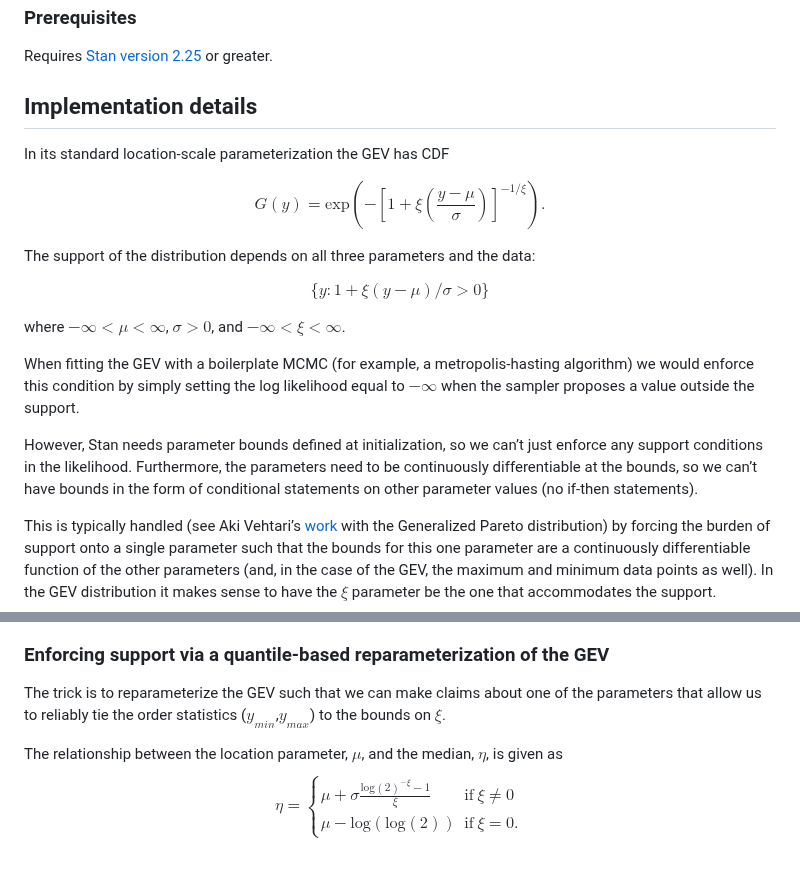
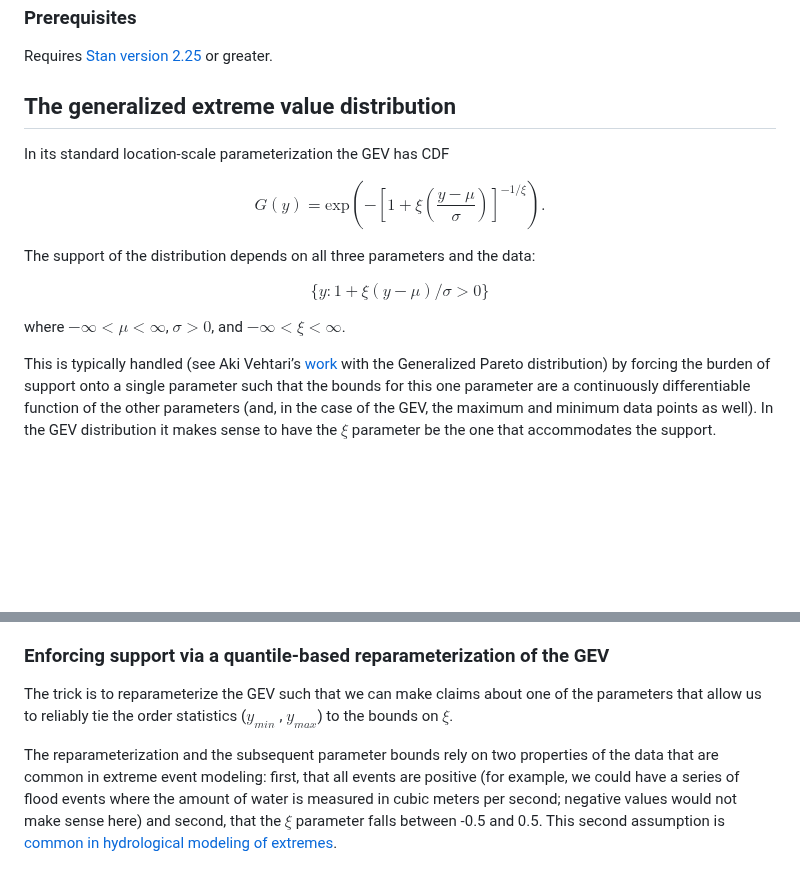
Before and after one commit to ClimDesign/QDF, a Markdown page: Stan/README.md, 2 parts joined by grey strips. Rendered like a GitHub page; blank space fills up the shorter version.

```diff
--- a/Stan/README.md
+++ b/Stan/README.md
@@ -28,7 +28,7 @@ GEV. See, e.g., [Castro-Camilo et al.,
 Requires [Stan version
 2.25](https://mc-stan.org/rstan/reference/stan_version.html) or greater.
 
-## Implementation details
+## The generalized extreme value distribution
 
 In its standard location-scale parameterization the GEV has CDF
 
@@ -46,17 +46,6 @@ $$
 
 where $-\infty < \mu < \infty$, $\sigma > 0$, and
 $-\infty < \xi < \infty$.
-
-When fitting the GEV with a boilerplate MCMC (for example, a
-metropolis-hasting algorithm) we would enforce this condition by simply
-setting the log likelihood equal to $-\infty$ when the sampler proposes
-a value outside the support.
-
-However, Stan needs parameter bounds defined at initialization, so we
-can’t just enforce any support conditions in the likelihood.
-Furthermore, the parameters need to be continuously differentiable at
-the bounds, so we can’t have bounds in the form of conditional
-statements on other parameter values (no if-then statements).
 
 This is typically handled (see Aki Vehtari’s
 [work](https://mc-stan.org/users/documentation/case-studies/gpareto_functions.html)
@@ -98,15 +87,13 @@ statistic we care about in the context of Eqn (1).
 
 The trick is to reparameterize the GEV such that we can make claims
 about one of the parameters that allow us to reliably tie the order
-statistics ($y_{min}$,$y_{max}$) to the bounds on $\xi$.
+statistics ($y_{min}$ , $y_{max}$) to the bounds on $\xi$.
 
-The relationship between the location parameter, $\mu$, and the median,
-$\eta$, is given as $$
-\begin{equation}
-    \eta =
-    \begin{cases}
-    \mu + \sigma \frac{\text{log}(2)^{-\xi}-1}{\xi} & \text{if}\ \xi \neq 0 \\
-    \mu - \text{log}\left(\text{log}(2)\right) & \text{if}\ \xi = 0.
-    \end{cases}
-\end{equation}
-$$
+The reparameterization and the subsequent parameter bounds rely on two
+properties of the data that are common in extreme event modeling: first,
+that all events are positive (for example, we could have a series of
+flood events where the amount of water is measured in cubic meters per
+second; negative values would not make sense here) and second, that the
+$\xi$ parameter falls between -0.5 and 0.5. This second assumption is
+[common in hydrological modeling of
+extremes](https://agupubs.onlinelibrary.wiley.com/doi/abs/10.1029/1999wr900330).
```
